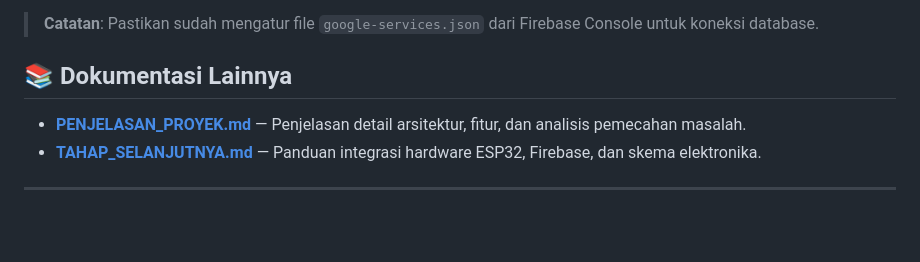
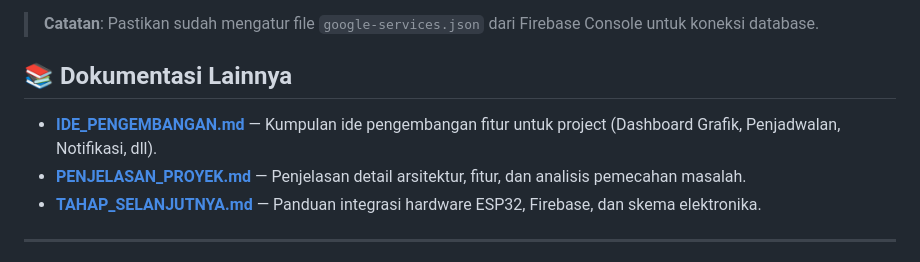
Before and after one commit to iam324/aquafee-tugas-akhir, a Markdown page: README.md, the part around the change. Drawn GitHub-style; blank space fills up the shorter version.

Commit message:
Tambah_file_IDE_PENGEMBANGAN_lengkap_dan_update_README

```diff
--- a/README.md
+++ b/README.md
@@ -93,6 +93,7 @@ flutter run
 
 ## 📚 Dokumentasi Lainnya
 
+- **[IDE_PENGEMBANGAN.md](./IDE_PENGEMBANGAN.md)** — Kumpulan ide pengembangan fitur untuk project (Dashboard Grafik, Penjadwalan, Notifikasi, dll).
 - **[PENJELASAN_PROYEK.md](./PENJELASAN_PROYEK.md)** — Penjelasan detail arsitektur, fitur, dan analisis pemecahan masalah.
 - **[TAHAP_SELANJUTNYA.md](./TAHAP_SELANJUTNYA.md)** — Panduan integrasi hardware ESP32, Firebase, dan skema elektronika.
 
```
Also changed, not shown: IDE_PENGEMBANGAN.md (added, +335 -0 lines).
